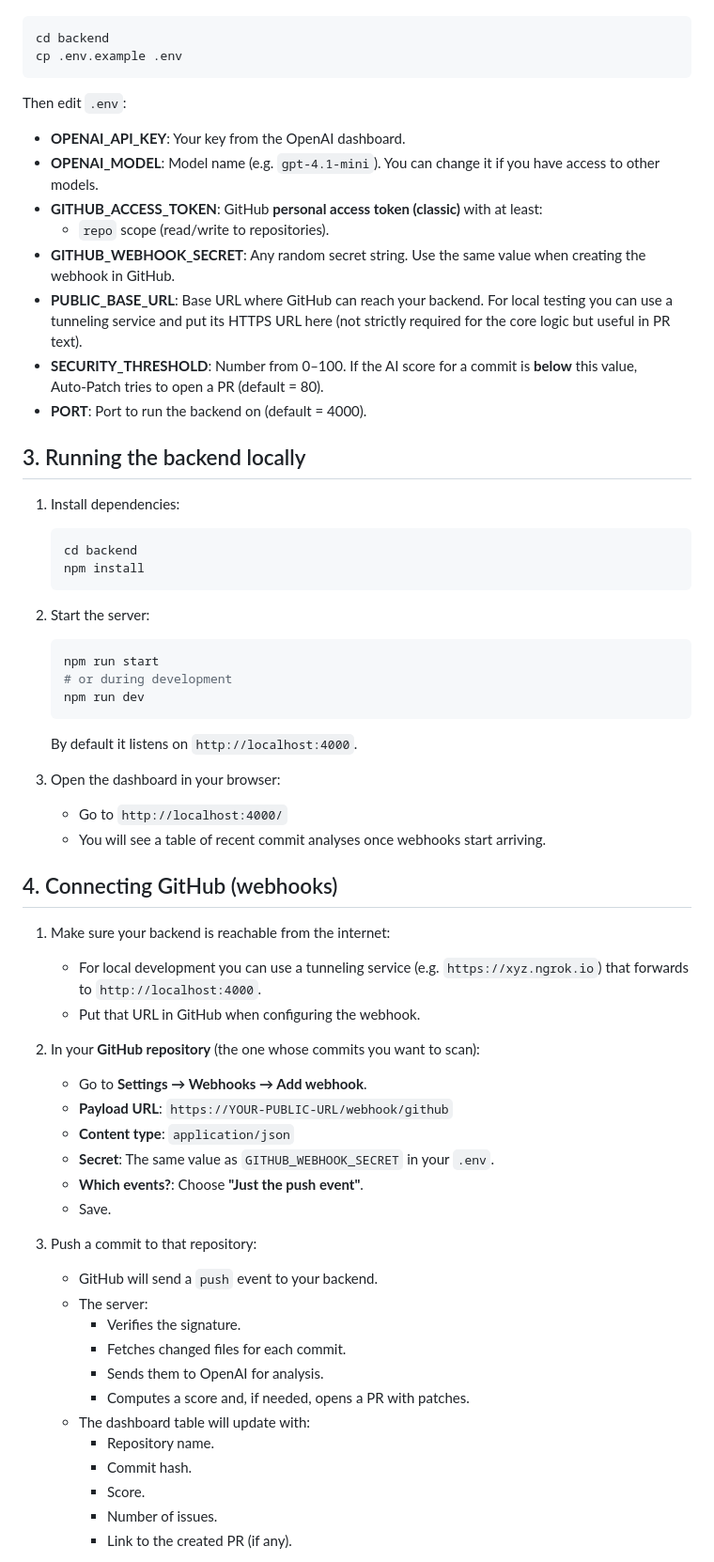
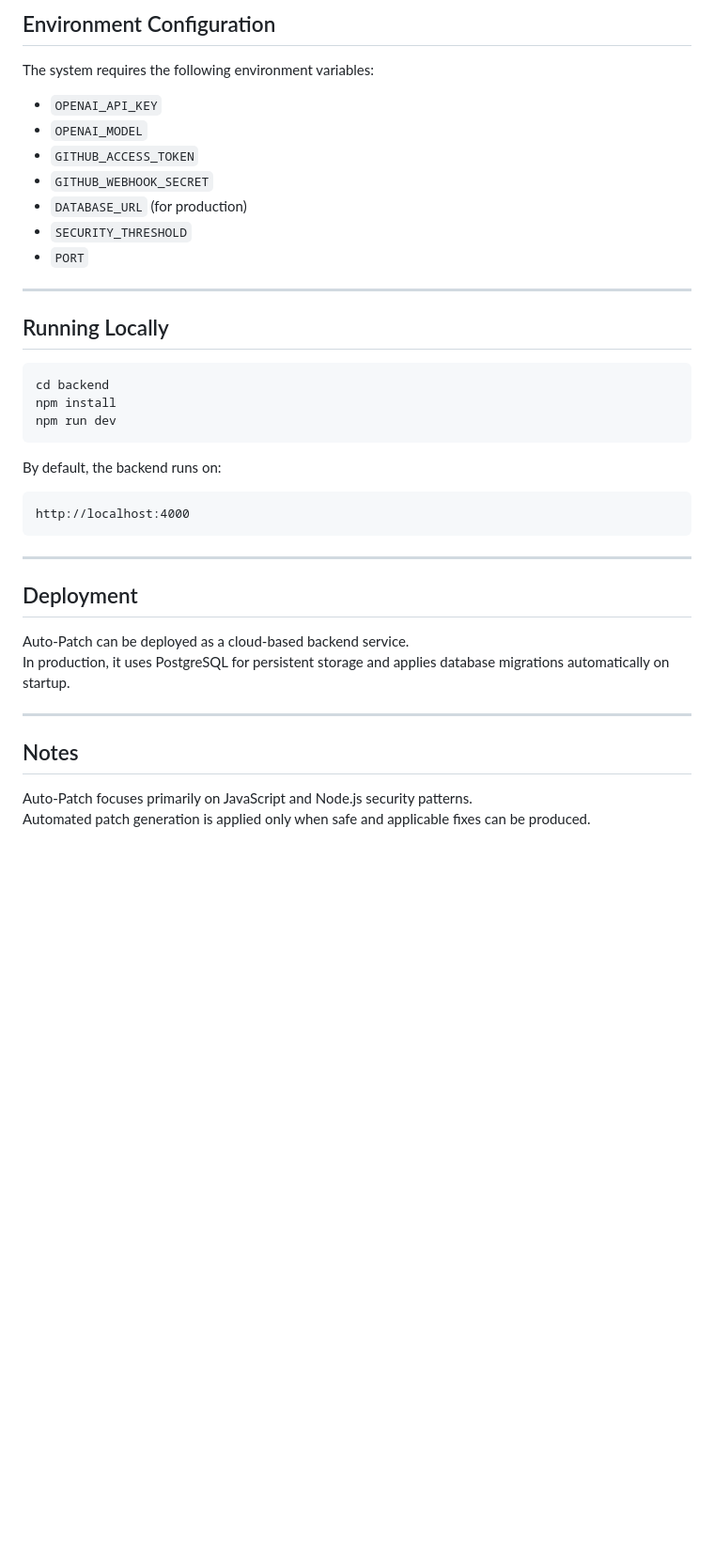
Before and after one commit to MalakAbed/AutoPatch, a Markdown page: README.md, the part around one of its changes. Shown at 94% size. Drawn GitHub-style; blank space fills up the shorter version.

````diff
--- a/README.md
+++ b/README.md
@@ -35,70 +81,42 @@ Copy the example environment file and fill in your real values:
+## Environment Configuration
+
+The system requires the following environment variables:
+
+- `OPENAI_API_KEY`
+- `OPENAI_MODEL`
+- `GITHUB_ACCESS_TOKEN`
+- `GITHUB_WEBHOOK_SECRET`
+- `DATABASE_URL` (for production)
+- `SECURITY_THRESHOLD`
+- `PORT`
+
+---
+
+## Running Locally
 
 ```bash
 cd backend
-cp .env.example .env
+npm install
+npm run dev
 ```
 
-Then edit `.env`:
+By default, the backend runs on:
 
-- **OPENAI_API_KEY**: Your key from the OpenAI dashboard.
-- **OPENAI_MODEL**: Model name (e.g. `gpt-4.1-mini`). You can change it if you have access to other models.
-- **GITHUB_ACCESS_TOKEN**: GitHub **personal access token (classic)** with at least:
-  - `repo` scope (read/write to repositories).
-- **GITHUB_WEBHOOK_SECRET**: Any random secret string. Use the same value when creating the webhook in GitHub.
-- **PUBLIC_BASE_URL**: Base URL where GitHub can reach your backend. For local testing you can use a tunneling service and put its HTTPS URL here (not strictly required for the core logic but useful in PR text).
-- **SECURITY_THRESHOLD**: Number from 0–100. If the AI score for a commit is **below** this value, Auto‑Patch tries to open a PR (default = 80).
-- **PORT**: Port to run the backend on (default = 4000).
+```
+http://localhost:4000
+```
 
-## 3. Running the backend locally
+---
 
-1. Install dependencies:
+## Deployment
 
-   ```bash
-   cd backend
-   npm install
-   ```
+Auto-Patch can be deployed as a cloud-based backend service.
+In production, it uses PostgreSQL for persistent storage and applies database migrations automatically on startup.
 
-2. Start the server:
+---
 
-   ```bash
-   npm run start
-   # or during development
-   npm run dev
-   ```
+## Notes
 
-   By default it listens on `http://localhost:4000`.
+Auto-Patch focuses primarily on JavaScript and Node.js security patterns.
+Automated patch generation is applied only when safe and applicable fixes can be produced.
 
-3. Open the dashboard in your browser:
-
-   - Go to `http://localhost:4000/`
-   - You will see a table of recent commit analyses once webhooks start arriving.
-
-## 4. Connecting GitHub (webhooks)
-
-1. Make sure your backend is reachable from the internet:
-   - For local development you can use a tunneling service (e.g. `https://xyz.ngrok.io`) that forwards to `http://localhost:4000`.
-   - Put that URL in GitHub when configuring the webhook.
-
-2. In your **GitHub repository** (the one whose commits you want to scan):
-
-   - Go to **Settings → Webhooks → Add webhook**.
-   - **Payload URL**: `https://YOUR-PUBLIC-URL/webhook/github`
-   - **Content type**: `application/json`
-   - **Secret**: The same value as `GITHUB_WEBHOOK_SECRET` in your `.env`.
-   - **Which events?**: Choose **"Just the push event"**.
-   - Save.
-
-3. Push a commit to that repository:
-   - GitHub will send a `push` event to your backend.
-   - The server:
-     - Verifies the signature.
-     - Fetches changed files for each commit.
-     - Sends them to OpenAI for analysis.
-     - Computes a score and, if needed, opens a PR with patches.
-   - The dashboard table will update with:
-     - Repository name.
-     - Commit hash.
-     - Score.
-     - Number of issues.
-     - Link to the created PR (if any).
-
````
Also changed, not shown: other parts of README.md (+71 -85 lines).
